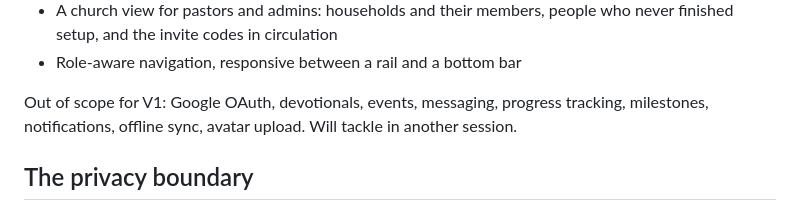
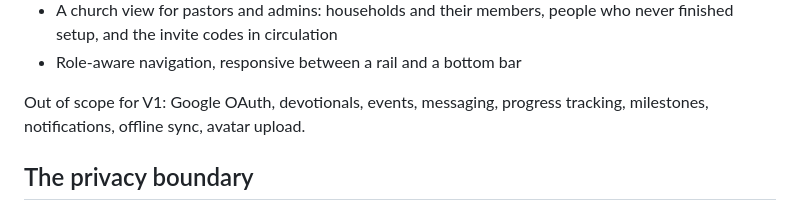
Before and after one commit to trueanchorapp-2026/trueanchor, a Markdown page: README.md, the part around the change. Rendered like a GitHub page.

```diff
--- a/README.md
+++ b/README.md
@@ -21,7 +21,7 @@ brief and architecture rules.
 - Role-aware navigation, responsive between a rail and a bottom bar
 
 Out of scope for V1: Google OAuth, devotionals, events, messaging, progress
-tracking, milestones, notifications, offline sync, avatar upload. Will tackle in another session.
+tracking, milestones, notifications, offline sync, avatar upload.
 
 ## The privacy boundary
 
```
